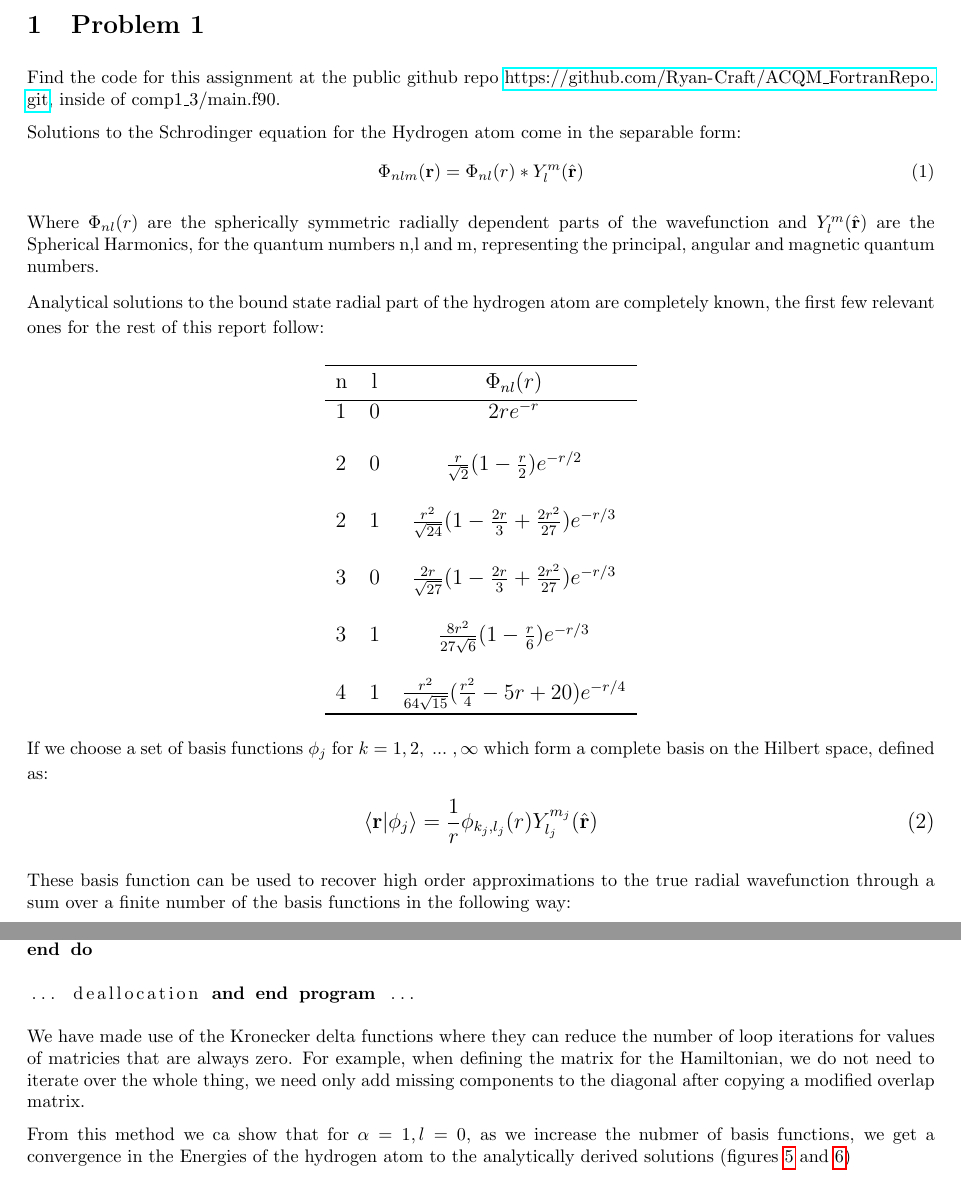
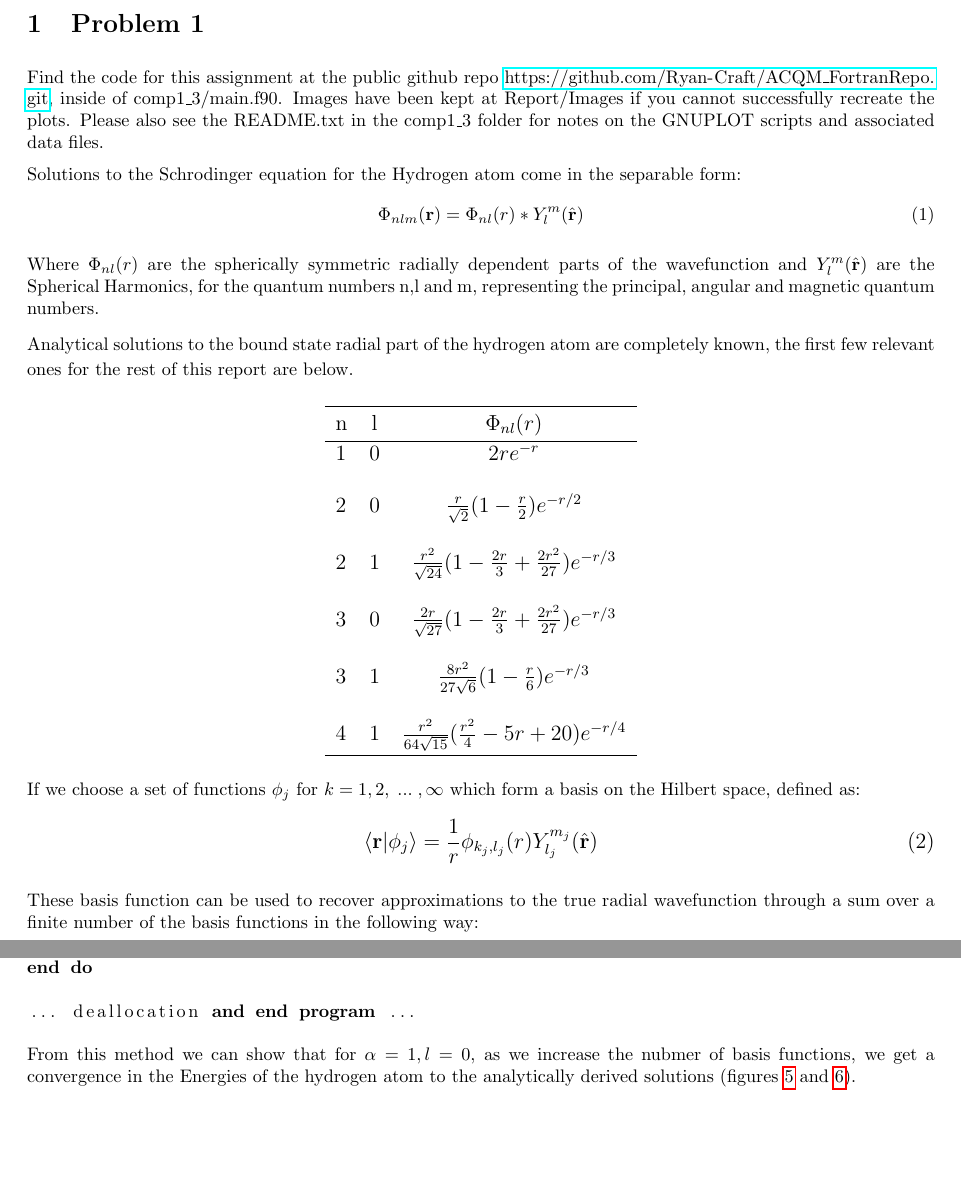
Before and after one commit to Ryan-Craft/ACQM_FortranRepo, a LaTeX document (Report/report1.tex): two parts of pages 1 and 10 of 14, joined at a grey line, cut so that both start at the same text. Compiled offline with pdfLaTeX.

Commit message:
edited report and updated code with readme

```diff
--- a/Report/report1.tex
+++ b/Report/report1.tex
@@ -54,6 +54,7 @@
 
     \section{Problem 1}
     Find the code for this assignment at the public github repo \url{https://github.com/Ryan-Craft/ACQM_FortranRepo.git}, inside of comp1\_3/main.f90.
+    Images have been kept at Report/Images if you cannot successfully recreate the plots. Please also see the README.txt in the comp1\_3 folder for notes on the GNUPLOT scripts and associated data files.
     \label{problem 1}
 
     Solutions to the Schrodinger equation for the Hydrogen atom come in the separable form:
@@ -63,7 +64,7 @@
 
     Where $\Phi_{nl}(r)$ are the spherically symmetric radially dependent parts of the wavefunction and $Y_{l}^m(\hat{\vec{r}})$ are the Spherical Harmonics, for the quantum numbers n,l and m, representing the principal, angular and magnetic quantum numbers.
 
-    Analytical solutions to the bound state radial part of the hydrogen atom are completely known, the first few relevant ones for the rest of this report follow:
+    Analytical solutions to the bound state radial part of the hydrogen atom are completely known, the first few relevant ones for the rest of this report are below.
     \large
     \begin{center}
     	\begin{tabular}{lcc}\toprule
@@ -83,14 +84,14 @@
     \end{center}
     \normalsize
 
-    If we choose a set of basis functions $\phi_{j}$ for $k={1,2,\; ...\;, \infty}$ which form a complete basis on the Hilbert space, defined as:
+    If we choose a set of functions $\phi_{j}$ for $k={1,2,\; ...\;, \infty}$ which form a basis on the Hilbert space, defined as:
     \large
     \begin{gather}
     	\braket{\vec{r}}{\phi_j} = \frac{1}{r}\phi_{k_j,l_j}(r)Y^{m_j}_{l_j}(\hat{\vec{r}})
     \end{gather}
     \normalsize
 
-    These basis function can be used to recover high order approximations to the true radial wavefunction through a sum over a finite number of the basis functions in the following way:
+    These basis function can be used to recover approximations to the true radial wavefunction through a sum over a finite number of the basis functions in the following way:
 
     \large
     \begin{gather}
@@ -529,11 +533,7 @@ end do
 
 \end{lstlisting}
 
-	We have made use of the Kronecker delta functions where they can reduce the number of loop iterations for values of matricies that are always zero.
-	For example, when defining the matrix for the Hamiltonian, we do not need to iterate over the whole thing, we need only add missing components to the diagonal after copying a modified overlap matrix.
-
-
-	From this method we ca show that for $\alpha=1, l=0$, as we increase the nubmer of basis functions, we get a convergence in the Energies of the hydrogen atom to the analytically derived solutions (figures \ref{variedNbound} and \ref{variedNcont})
+	From this method we can show that for $\alpha=1, l=0$, as we increase the nubmer of basis functions, we get a convergence in the Energies of the hydrogen atom to the analytically derived solutions (figures \ref{variedNbound} and \ref{variedNcont}).
 
 	\begin{figure}[H]
 		\centering
```
Also changed, not shown: comp1_3/lecture1notes.txt (deleted, +0 -2 lines), Report/Ryan_Craft_20179977_assessment1.pdf (added), Report/report1.pdf (deleted), comp1_3/README.txt (added), comp1_3/varieda.png (deleted), Report/report1.tex (23 more changed lines), 5 other files.
